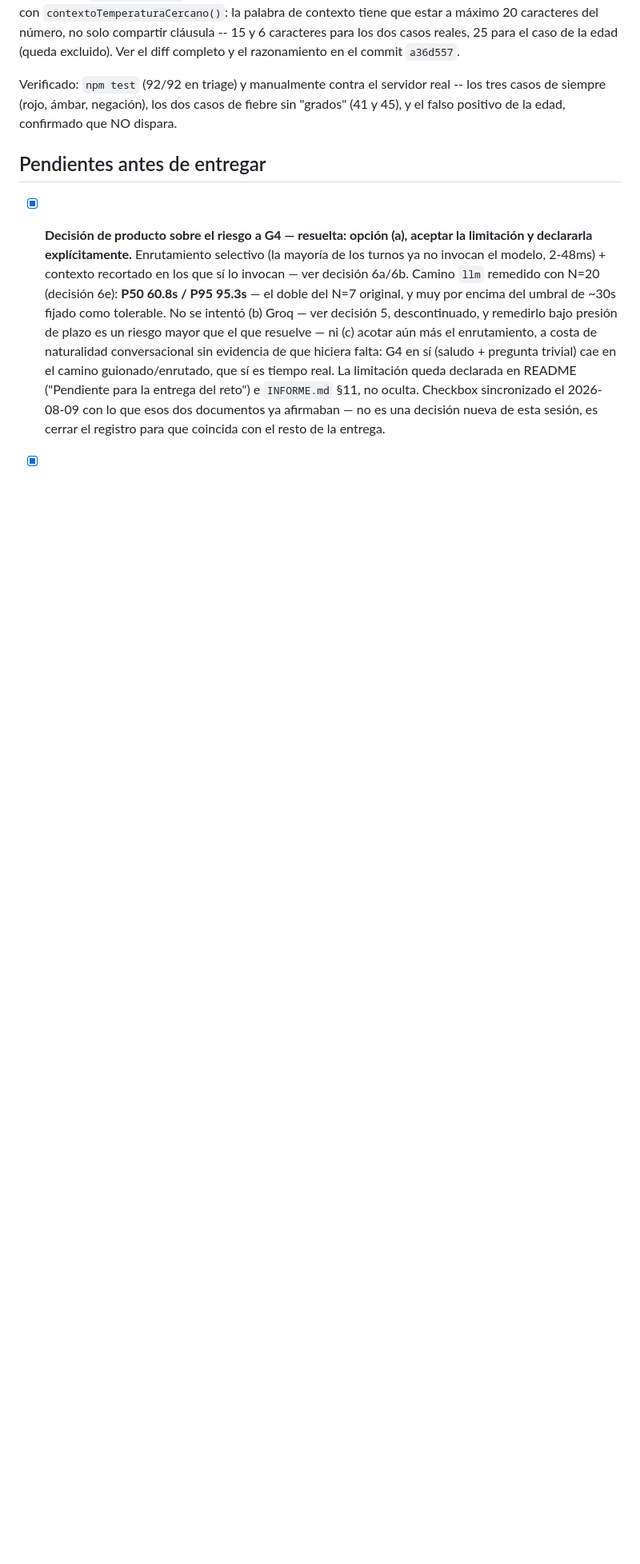
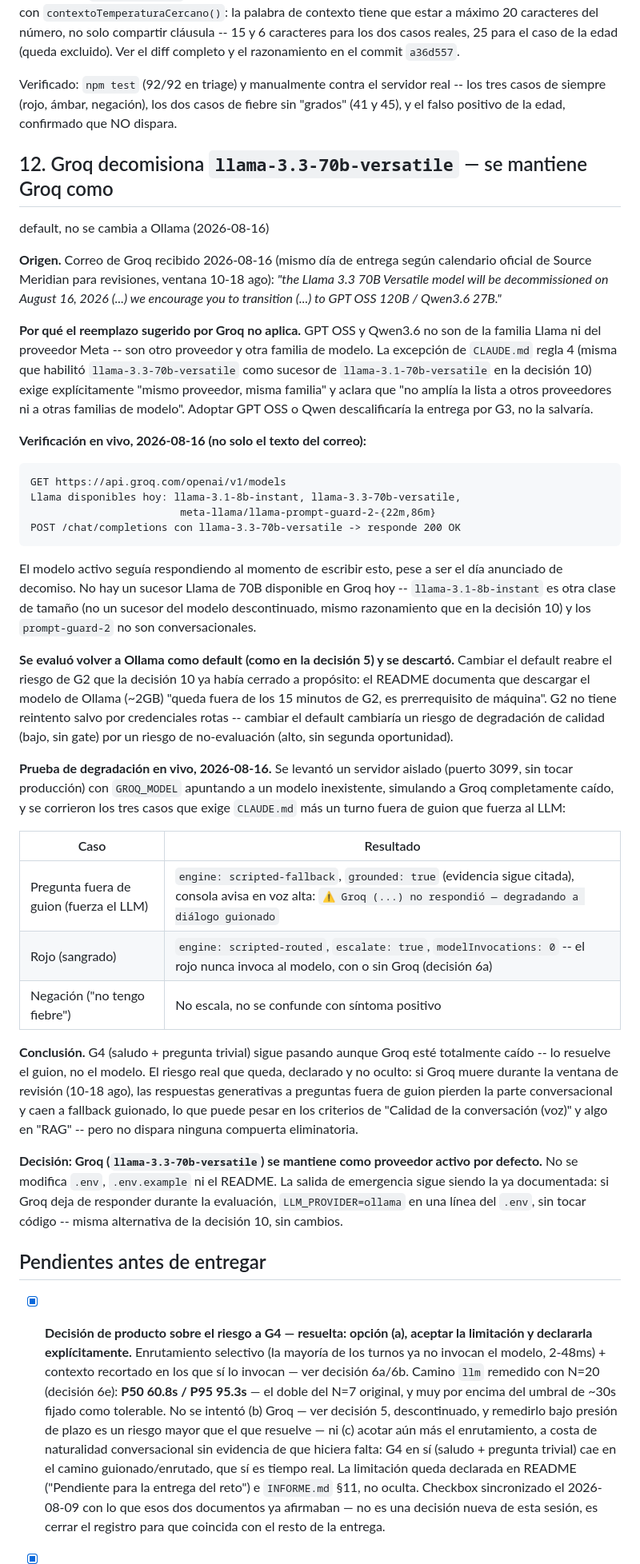
Before and after one commit to badgomez2727/postop-voice-agent, a Markdown page: docs/DECISIONS.md, the part around the change. Shown at 80% size. GitHub-like rendering; blank space fills up the shorter version.

Commit message:
docs/DECISIONS.md §12: Groq decomisiona llama-3.3-70b-versatile, se mantiene Groq como default
Correo de Groq (2026-08-16) anuncia decomiso del modelo activo. GPT OSS/Qwen3.6,
sugeridos como reemplazo, no califican bajo la excepción de CLAUDE.md regla 4
(otro proveedor, otra familia). Verificación en vivo confirma que el modelo
seguía respondiendo hoy y que no hay sucesor Llama 70B disponible en Groq.

Se evaluó volver a Ollama como default y se descartó: reabriría el riesgo de
G2 (2GB fuera de los 15 min) que la decisión 10 ya había cerrado. Prueba de
degradación en vivo (servidor aislado, Groq simulado caído) confirma que G4
sigue pasando vía diálogo guionado -- rojo, ámbar y negación se comportan
igual con o sin el modelo. Sin cambios en .env/.env.example/README.

Co-Authored-By: Claude Sonnet 5 <noreply@anthropic.com>

````diff
--- a/docs/DECISIONS.md
+++ b/docs/DECISIONS.md
@@ -762,6 +762,75 @@ real -- los tres casos de siempre (rojo, ámbar, negación), los dos casos
 de fiebre sin "grados" (41 y 45), y el falso positivo de la edad,
 confirmado que NO dispara.
 
+## 12. Groq decomisiona `llama-3.3-70b-versatile` — se mantiene Groq como
+default, no se cambia a Ollama (2026-08-16)
+
+**Origen.** Correo de Groq recibido 2026-08-16 (mismo día de entrega
+según calendario oficial de Source Meridian para revisiones, ventana
+10-18 ago): *"the Llama 3.3 70B Versatile model will be decommissioned
+on August 16, 2026 (...) we encourage you to transition (...) to GPT OSS
+120B / Qwen3.6 27B."*
+
+**Por qué el reemplazo sugerido por Groq no aplica.** GPT OSS y Qwen3.6
+no son de la familia Llama ni del proveedor Meta -- son otro proveedor y
+otra familia de modelo. La excepción de `CLAUDE.md` regla 4 (misma que
+habilitó `llama-3.3-70b-versatile` como sucesor de
+`llama-3.1-70b-versatile` en la decisión 10) exige explícitamente "mismo
+proveedor, misma familia" y aclara que "no amplía la lista a otros
+proveedores ni a otras familias de modelo". Adoptar GPT OSS o Qwen
+descalificaría la entrega por G3, no la salvaría.
+
+**Verificación en vivo, 2026-08-16 (no solo el texto del correo):**
+
+```
+GET https://api.groq.com/openai/v1/models
+Llama disponibles hoy: llama-3.1-8b-instant, llama-3.3-70b-versatile,
+                        meta-llama/llama-prompt-guard-2-{22m,86m}
+POST /chat/completions con llama-3.3-70b-versatile -> responde 200 OK
+```
+
+El modelo activo seguía respondiendo al momento de escribir esto, pese a
+ser el día anunciado de decomiso. No hay un sucesor Llama de 70B
+disponible en Groq hoy -- `llama-3.1-8b-instant` es otra clase de
+tamaño (no un sucesor del modelo descontinuado, mismo razonamiento que
+en la decisión 10) y los `prompt-guard-2` no son conversacionales.
+
+**Se evaluó volver a Ollama como default (como en la decisión 5) y se
+descartó.** Cambiar el default reabre el riesgo de G2 que la decisión 10
+ya había cerrado a propósito: el README documenta que descargar el
+modelo de Ollama (~2GB) "queda fuera de los 15 minutos de G2, es
+prerrequisito de máquina". G2 no tiene reintento salvo por credenciales
+rotas -- cambiar el default cambiaría un riesgo de degradación de calidad
+(bajo, sin gate) por un riesgo de no-evaluación (alto, sin segunda
+oportunidad).
+
+**Prueba de degradación en vivo, 2026-08-16.** Se levantó un servidor
+aislado (puerto 3099, sin tocar producción) con `GROQ_MODEL` apuntando a
+un modelo inexistente, simulando a Groq completamente caído, y se
+corrieron los tres casos que exige `CLAUDE.md` más un turno fuera de
+guion que fuerza al LLM:
+
+| Caso | Resultado |
+|---|---|
+| Pregunta fuera de guion (fuerza el LLM) | `engine: scripted-fallback`, `grounded: true` (evidencia sigue citada), consola avisa en voz alta: `⚠️ Groq (...) no respondió — degradando a diálogo guionado` |
+| Rojo (sangrado) | `engine: scripted-routed`, `escalate: true`, `modelInvocations: 0` -- el rojo nunca invoca al modelo, con o sin Groq (decisión 6a) |
+| Negación ("no tengo fiebre") | No escala, no se confunde con síntoma positivo |
+
+**Conclusión.** G4 (saludo + pregunta trivial) sigue pasando aunque Groq
+esté totalmente caído -- lo resuelve el guion, no el modelo. El riesgo
+real que queda, declarado y no oculto: si Groq muere durante la ventana
+de revisión (10-18 ago), las respuestas generativas a preguntas fuera de
+guion pierden la parte conversacional y caen a fallback guionado, lo que
+puede pesar en los criterios de "Calidad de la conversación (voz)" y
+algo en "RAG" -- pero no dispara ninguna compuerta eliminatoria.
+
+**Decisión: Groq (`llama-3.3-70b-versatile`) se mantiene como proveedor
+activo por defecto.** No se modifica `.env`, `.env.example` ni el README.
+La salida de emergencia sigue siendo la ya documentada: si Groq deja de
+responder durante la evaluación, `LLM_PROVIDER=ollama` en una línea del
+`.env`, sin tocar código -- misma alternativa de la decisión 10, sin
+cambios.
+
 ## Pendientes antes de entregar
 
 - [x] **Decisión de producto sobre el riesgo a G4 — resuelta: opción (a),
````
